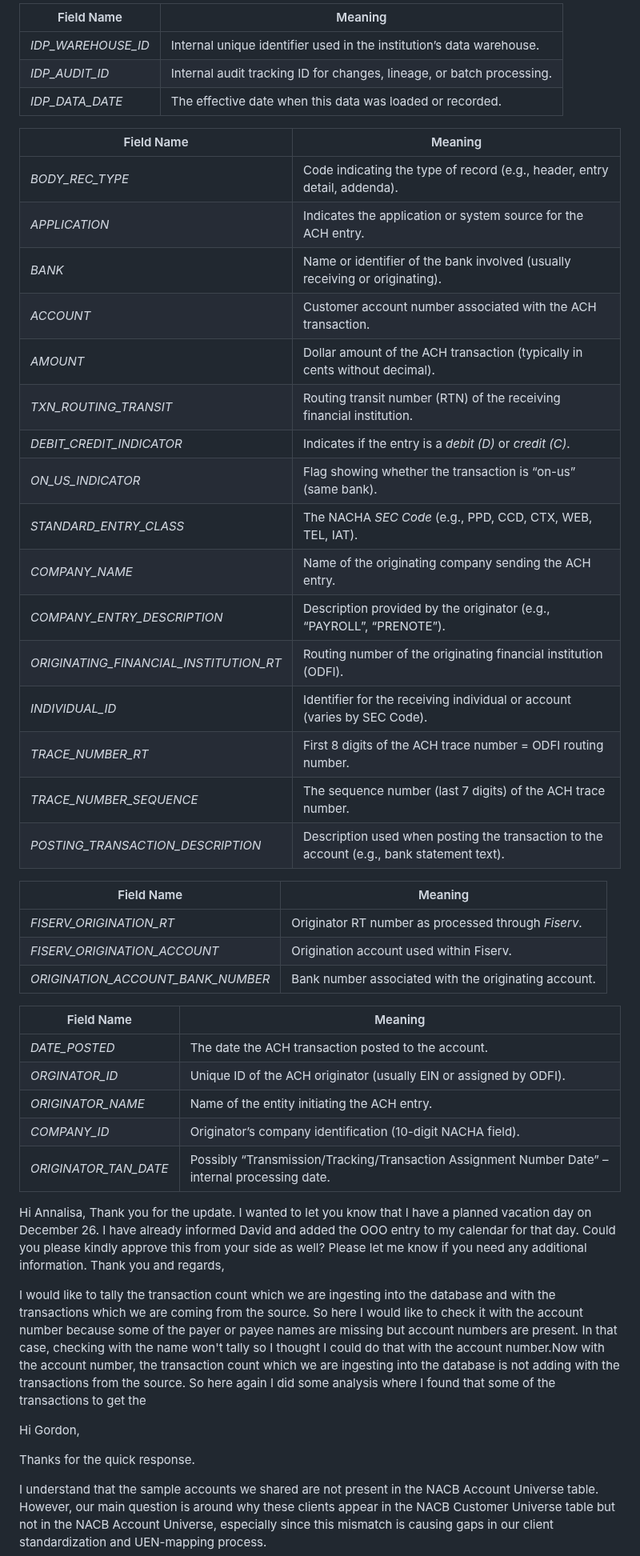
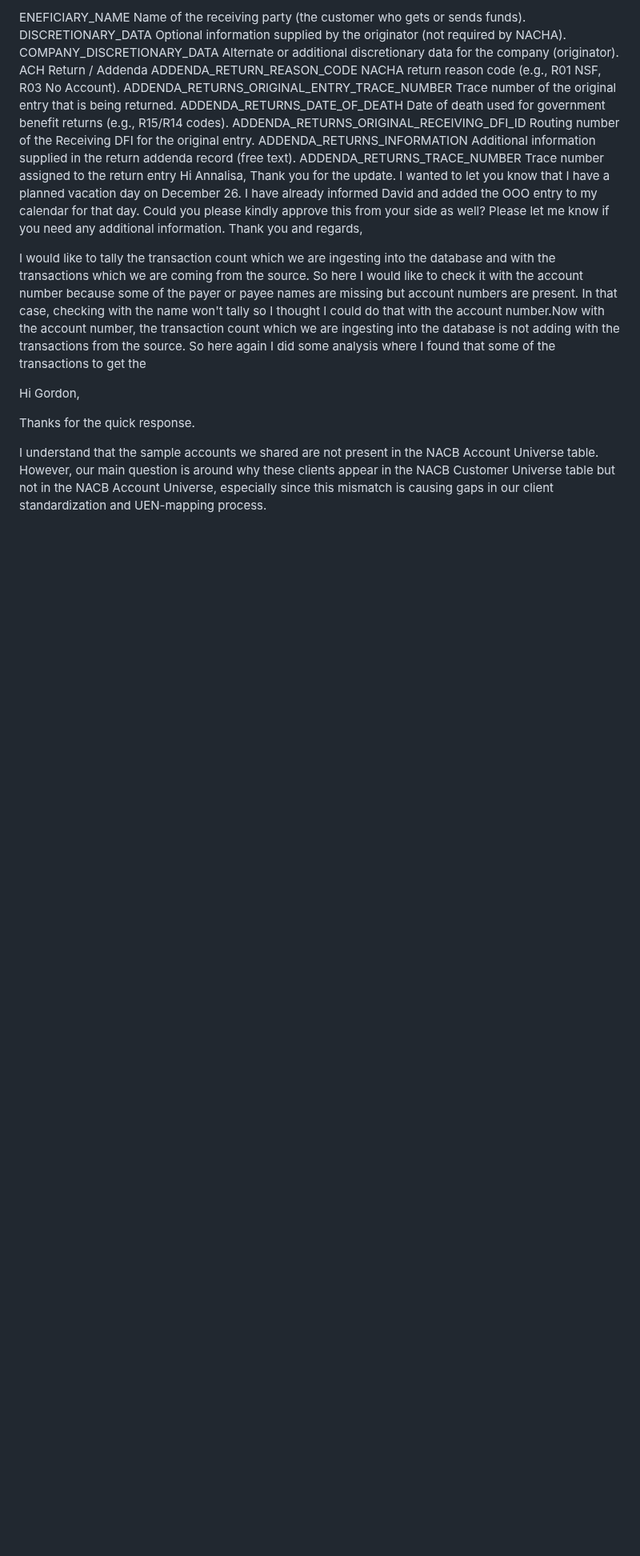
Before and after one commit to gan99/Neo4j, a Markdown page: README.md, the part around the change. Shown at 80% size. Rendered like a GitHub page; blank space fills up the shorter version.

```diff
--- a/README.md
+++ b/README.md
@@ -1,43 +1,22 @@
-| Field Name           | Meaning                                                               |
-| -------------------- | --------------------------------------------------------------------- |
-| *IDP_WAREHOUSE_ID* | Internal unique identifier used in the institution’s data warehouse.  |
-| *IDP_AUDIT_ID*     | Internal audit tracking ID for changes, lineage, or batch processing. |
-| *IDP_DATA_DATE*    | The effective date when this data was loaded or recorded.             |
-
-| Field Name                               | Meaning                                                                                   |
-| ---------------------------------------- | ----------------------------------------------------------------------------------------- |
-| *BODY_REC_TYPE*                        | Code indicating the type of record (e.g., header, entry detail, addenda).                 |
-| *APPLICATION*                          | Indicates the application or system source for the ACH entry.                             |
-| *BANK*                                 | Name or identifier of the bank involved (usually receiving or originating).               |
-| *ACCOUNT*                              | Customer account number associated with the ACH transaction.                              |
-| *AMOUNT*                               | Dollar amount of the ACH transaction (typically in cents without decimal).                |
-| *TXN_ROUTING_TRANSIT*                  | Routing transit number (RTN) of the receiving financial institution.                      |
-| *DEBIT_CREDIT_INDICATOR*               | Indicates if the entry is a *debit (D)* or *credit (C)*.                              |
-| *ON_US_INDICATOR*                      | Flag showing whether the transaction is “on-us” (same bank).                              |
-| *STANDARD_ENTRY_CLASS*                 | The NACHA *SEC Code* (e.g., PPD, CCD, CTX, WEB, TEL, IAT).                              |
-| *COMPANY_NAME*                         | Name of the originating company sending the ACH entry.                                    |
-| *COMPANY_ENTRY_DESCRIPTION*            | Description provided by the originator (e.g., “PAYROLL”, “PRENOTE”).                      |
-| *ORIGINATING_FINANCIAL_INSTITUTION_RT* | Routing number of the originating financial institution (ODFI).                           |
-| *INDIVIDUAL_ID*                        | Identifier for the receiving individual or account (varies by SEC Code).                  |
-| *TRACE_NUMBER_RT*                      | First 8 digits of the ACH trace number = ODFI routing number.                             |
-| *TRACE_NUMBER_SEQUENCE*                | The sequence number (last 7 digits) of the ACH trace number.                              |
-| *POSTING_TRANSACTION_DESCRIPTION*      | Description used when posting the transaction to the account (e.g., bank statement text). |
-
-| Field Name                          | Meaning                                               |
-| ----------------------------------- | ----------------------------------------------------- |
-| *FISERV_ORIGINATION_RT*           | Originator RT number as processed through *Fiserv*. |
-| *FISERV_ORIGINATION_ACCOUNT*      | Origination account used within Fiserv.               |
-| *ORIGINATION_ACCOUNT_BANK_NUMBER* | Bank number associated with the originating account.  |
-
-| Field Name              | Meaning                                                                                         |
-| ----------------------- | ----------------------------------------------------------------------------------------------- |
-| *DATE_POSTED*         | The date the ACH transaction posted to the account.                                             |
-| *ORGINATOR_ID*        | Unique ID of the ACH originator (usually EIN or assigned by ODFI).                              |
-| *ORIGINATOR_NAME*     | Name of the entity initiating the ACH entry.                                                    |
-| *COMPANY_ID*          | Originator’s company identification (10-digit NACHA field).                                     |
-| *ORIGINATOR_TAN_DATE* | Possibly “Transmission/Tracking/Transaction Assignment Number Date” – internal processing date. |
-
-
+ENEFICIARY_NAME
+Name of the receiving party (the customer who gets or sends funds).
+DISCRETIONARY_DATA
+Optional information supplied by the originator (not required by NACHA).
+COMPANY_DISCRETIONARY_DATA
+Alternate or additional discretionary data for the company (originator).
+ACH Return / Addenda
+ADDENDA_RETURN_REASON_CODE
+NACHA return reason code (e.g., R01 NSF, R03 No Account).
+ADDENDA_RETURNS_ORIGINAL_ENTRY_TRACE_NUMBER
+Trace number of the original entry that is being returned.
+ADDENDA_RETURNS_DATE_OF_DEATH
+Date of death used for government benefit returns (e.g., R15/R14 codes).
+ADDENDA_RETURNS_ORIGINAL_RECEIVING_DFI_ID
+Routing number of the Receiving DFI for the original entry.
+ADDENDA_RETURNS_INFORMATION
+Additional information supplied in the return addenda record (free text).
+ADDENDA_RETURNS_TRACE_NUMBER
+Trace number assigned to the return entry
 Hi Annalisa,
 Thank you for the update.
 I wanted to let you know that I have a planned vacation day on December 26. I have already informed David and added the OOO entry to my calendar for that day. Could you please kindly approve this from your side as well?
```
